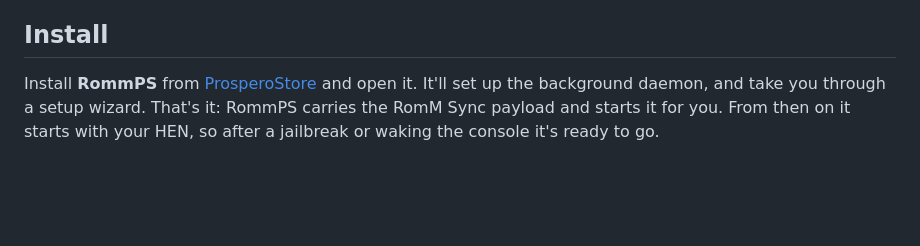
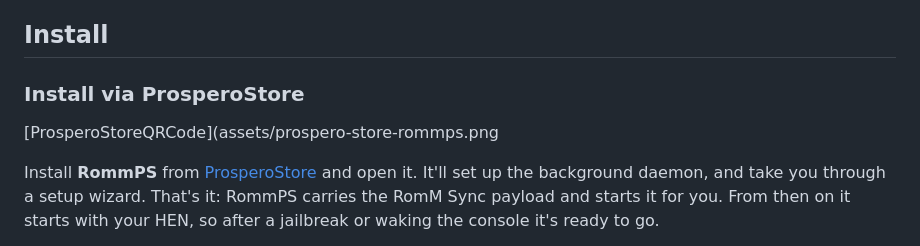
Before and after one commit to s0liton/RommPS, a Markdown page: README.md, the part around the change. Rendered like a GitHub page; blank space fills up the shorter version.

```diff
--- a/README.md
+++ b/README.md
@@ -65,6 +65,10 @@ If you are interested in downloading PS4 and PS5 games from your RomM server, Ro
 - Whichever other emulators you want
 
 ## Install
+
+### Install via ProsperoStore
+
+[ProsperoStoreQRCode](assets/prospero-store-rommps.png
 
 Install **RommPS** from [ProsperoStore](https://homebrew.page) and open it. It'll set up the background daemon, and take you through a setup wizard. That's it: RommPS carries the RomM Sync payload and starts it for you. From then on it starts with your HEN, so after a jailbreak or waking the console it's ready to go.
 
```
